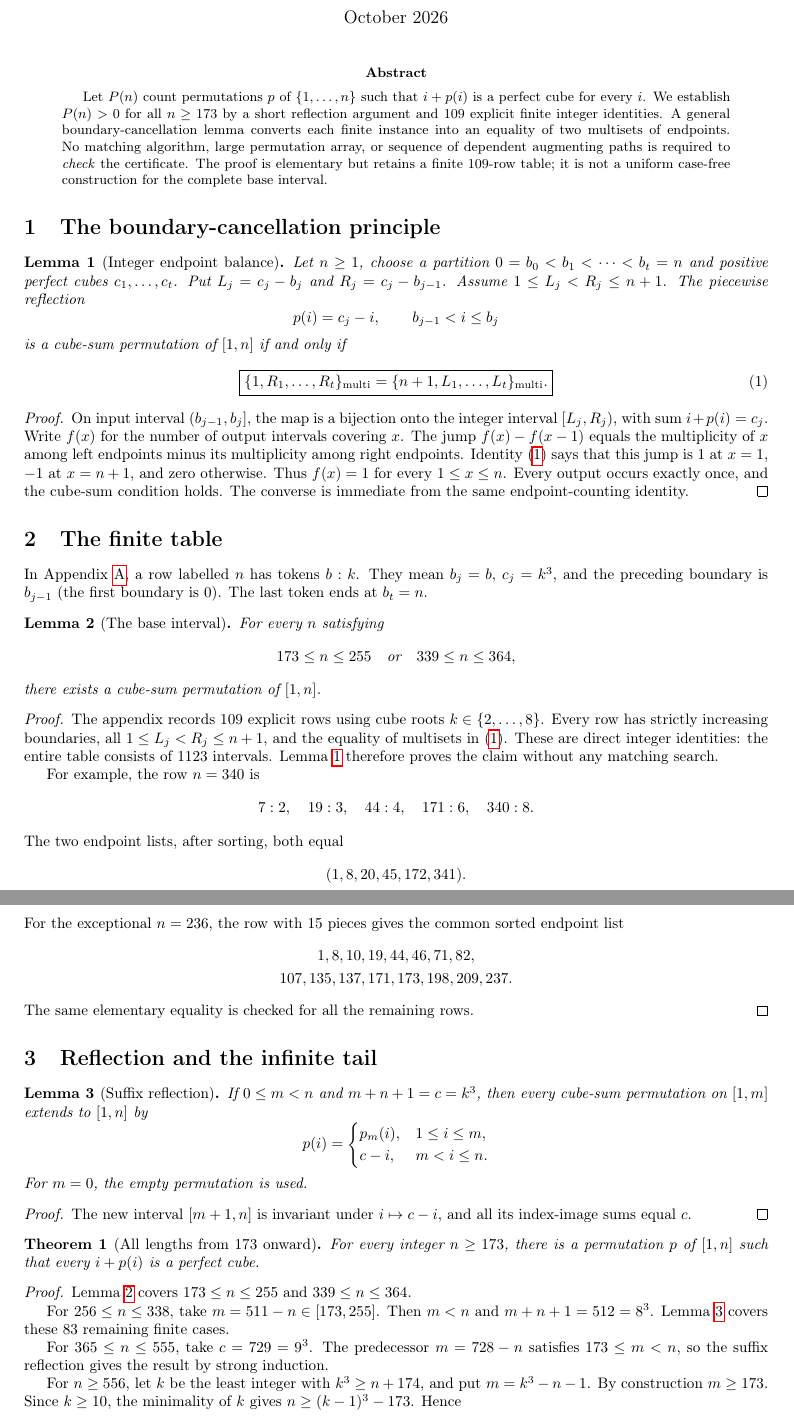
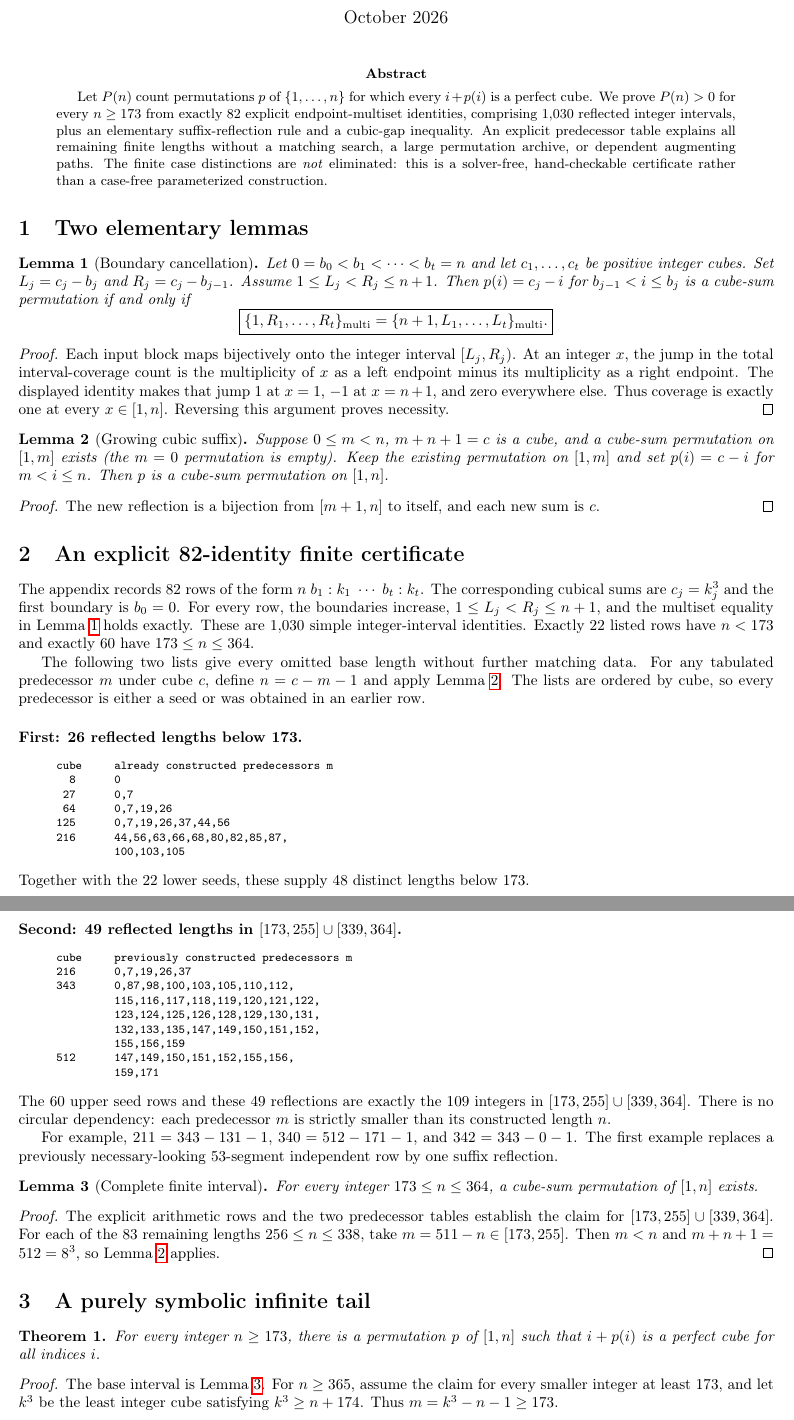
Before and after one commit to ddy314/oeis-papers, a LaTeX paper (papers/A006063/finite_base_note.tex): two parts of pages 1 and 2 of 4 before the commit and two parts of pages 1 and 2 of 3 after it, joined at a grey line, cut so that both start at the same text. Compiled offline with pdfLaTeX.

Commit message:
A006063: rework standalone LaTeX paper around 82 arithmetic seeds and explicit reflection sets

```diff
--- a/papers/A006063/finite_base_note.tex
+++ b/papers/A006063/finite_base_note.tex
@@ -1,12 +1,12 @@
 \documentclass[10pt]{article}
-\usepackage[margin=0.85in]{geometry}
+\usepackage[margin=0.8in]{geometry}
 \usepackage[T1]{fontenc}
 \usepackage{amsmath,amssymb,amsthm}
 \usepackage{multicol}
 \usepackage{hyperref}
 \newtheorem{theorem}{Theorem}
 \newtheorem{lemma}{Lemma}
-\title{Cube-Sum Permutations: An Elementary Finite-Interval Certificate}
+\title{Cube-Sum Permutations: An 82-Identity Elementary Certificate}
 \author{Qichao Wang}
 \date{October 2026}
 
@@ -14,163 +14,156 @@
 \maketitle
 
 \begin{abstract}
-Let $P(n)$ count permutations $p$ of $\{1,\dots,n\}$
-such that $i+p(i)$ is a perfect cube for every $i$.
-We establish $P(n)>0$ for all $n\ge173$ by
-a short reflection argument and $109$ explicit
-finite integer identities. A general boundary-cancellation
-lemma converts each finite instance into
-an equality of two multisets of endpoints.
-No matching algorithm, large permutation array,
-or sequence of dependent augmenting paths is
-required to \emph{check} the certificate.
-The proof is elementary but retains a finite
-$109$-row table; it is not a uniform case-free
-construction for the complete base interval.
+Let $P(n)$ count permutations $p$ of $\{1,\ldots,n\}$
+for which every $i+p(i)$ is a perfect cube.
+We prove $P(n)>0$ for every $n\ge 173$ from exactly
+$82$ explicit endpoint-multiset identities, comprising
+$1{,}030$ reflected integer intervals, plus an elementary
+suffix-reflection rule and a cubic-gap inequality.
+An explicit predecessor table explains all remaining
+finite lengths without a matching search, a large
+permutation archive, or dependent augmenting paths.
+The finite case distinctions are \emph{not} eliminated:
+this is a solver-free, hand-checkable certificate rather
+than a case-free parameterized construction.
 \end{abstract}
 
-\section{The boundary-cancellation principle}
+\section{Two elementary lemmas}
 
-\begin{lemma}[Integer endpoint balance]
-\label{lem:balance}
-Let $n\ge1$, choose a partition
-$0=b_0<b_1<\cdots<b_t=n$
-and positive perfect cubes $c_1,\ldots,c_t$.
-Put $L_j=c_j-b_j$ and
-$R_j=c_j-b_{j-1}$.
+\begin{lemma}[Boundary cancellation]\label{lem:balance}
+Let $0=b_0<b_1<\cdots<b_t=n$ and let
+$c_1,\ldots,c_t$ be positive integer cubes.
+Set $L_j=c_j-b_j$ and $R_j=c_j-b_{j-1}$.
 Assume $1\le L_j<R_j\le n+1$.
-The piecewise reflection
+Then $p(i)=c_j-i$ for $b_{j-1}<i\le b_j$
+is a cube-sum permutation if and only if
 \[
-p(i)=c_j-i,\qquad b_{j-1}<i\le b_j
+\boxed{\{1,R_1,\ldots,R_t\}_{\mathrm{multi}}
+ =\{n+1,L_1,\ldots,L_t\}_{\mathrm{multi}}.}
 \]
-is a cube-sum permutation of $[1,n]$
-if and only if
-\begin{equation}\label{eq:balance}
-\boxed{\{1,R_1,\ldots,R_t\}_{\rm multi}
-=\{n+1,L_1,\ldots,L_t\}_{\rm multi}.}
-\end{equation}
 \end{lemma}
 \begin{proof}
-On input interval $(b_{j-1},b_j]$, the map is
-a bijection onto the integer interval
-$[L_j,R_j)$, with sum $i+p(i)=c_j$.
-Write $f(x)$ for the number of output
-intervals covering $x$. The jump
-$f(x)-f(x-1)$ equals the multiplicity
-of $x$ among left endpoints minus
-its multiplicity among right endpoints.
-Identity \eqref{eq:balance} says that
-this jump is $1$ at $x=1$,
-$-1$ at $x=n+1$, and zero otherwise.
-Thus $f(x)=1$ for every $1\le x\le n$.
-Every output occurs exactly once,
-and the cube-sum condition holds.
-The converse is immediate from the
-same endpoint-counting identity.
+Each input block maps bijectively onto the integer
+interval $[L_j,R_j)$. At an integer $x$, the jump
+in the total interval-coverage count is the
+multiplicity of $x$ as a left endpoint minus
+its multiplicity as a right endpoint.
+The displayed identity makes that jump $1$
+at $x=1$, $-1$ at $x=n+1$, and zero everywhere
+else. Thus coverage is exactly one at
+every $x\in[1,n]$. Reversing this argument
+proves necessity.
 \end{proof}
 
-\section{The finite table}
-
-In Appendix~\ref{app:table}, a row labelled $n$
-has tokens $b:k$. They mean $b_j=b$,
-$c_j=k^3$, and the preceding boundary
-is $b_{j-1}$ (the first boundary is $0$).
-The last token ends at $b_t=n$.
-
-\begin{lemma}[The base interval]
-\label{lem:base}
-For every $n$ satisfying
-\[
-173\le n\le255
-\quad\text{or}\quad
-339\le n\le364,
-\]
-there exists a cube-sum permutation
-of $[1,n]$.
+\begin{lemma}[Growing cubic suffix]\label{lem:suffix}
+Suppose $0\le m<n$, $m+n+1=c$ is a cube,
+and a cube-sum permutation on $[1,m]$ exists
+(the $m=0$ permutation is empty).
+Keep the existing permutation on $[1,m]$
+and set $p(i)=c-i$ for $m<i\le n$.
+Then $p$ is a cube-sum permutation on $[1,n]$.
 \end{lemma}
 \begin{proof}
-The appendix records $109$ explicit rows
-using cube roots $k\in\{2,\ldots,8\}$.
-Every row has strictly increasing boundaries,
-all $1\le L_j<R_j\le n+1$, and the equality
-of multisets in \eqref{eq:balance}.
-These are direct integer identities:
-the entire table consists of $1123$
-intervals. Lemma~\ref{lem:balance}
-therefore proves the claim without
-any matching search.
-
-For example, the row $n=340$ is
-\[
-7:2,\quad19:3,\quad44:4,\quad171:6,\quad340:8.
-\]
-The two endpoint lists, after sorting,
-both equal
-\[
-(1,8,20,45,172,341).
-\]
-For the exceptional $n=236$, the
-row with $15$ pieces gives the common
-sorted endpoint list
-\[
-\begin{gathered}
-1,8,10,19,44,46,71,82,\\
-107,135,137,171,173,198,209,237.
-\end{gathered}
-\]
-The same elementary equality is checked
-for all the remaining rows.
+The new reflection is a bijection from
+$[m+1,n]$ to itself, and each new sum is $c$.
 \end{proof}
 
-\section{Reflection and the infinite tail}
+\section{An explicit 82-identity finite certificate}
 
-\begin{lemma}[Suffix reflection]
-\label{lem:suffix}
-If $0\le m<n$ and $m+n+1=c=k^3$,
-then every cube-sum permutation on
-$[1,m]$ extends to $[1,n]$ by
-\[
-p(i)=
-\begin{cases}
-p_m(i),&1\le i\le m,\\
-c-i,&m<i\le n.
-\end{cases}
-\]
-For $m=0$, the empty permutation is used.
+The appendix records $82$ rows of the form
+$n\; b_1:k_1\;\cdots\;b_t:k_t$.
+The corresponding cubical sums are $c_j=k_j^3$
+and the first boundary is $b_0=0$.
+For every row, the boundaries increase,
+$1\le L_j<R_j\le n+1$,
+and the multiset equality in
+Lemma~\ref{lem:balance} holds exactly.
+These are $1{,}030$ simple integer-interval
+identities. Exactly $22$ listed rows have
+$n<173$ and exactly $60$ have $173\le n\le364$.
+
+The following two lists give every omitted
+base length without further matching data.
+For any tabulated predecessor $m$ under
+cube $c$, define $n=c-m-1$ and apply
+Lemma~\ref{lem:suffix}. The lists are
+ordered by cube, so every predecessor is
+either a seed or was obtained in an earlier row.
+
+\paragraph{First: 26 reflected lengths below 173.}
+\begin{quote}
+\footnotesize
+\begin{verbatim}
+cube     already constructed predecessors m
+  8      0
+ 27      0,7
+ 64      0,7,19,26
+125      0,7,19,26,37,44,56
+216      44,56,63,66,68,80,82,85,87,
+         100,103,105
+\end{verbatim}
+\end{quote}
+Together with the $22$ lower seeds,
+these supply $48$ distinct lengths below 173.
+
+\paragraph{Second: 49 reflected lengths in
+$[173,255]\cup[339,364]$.}
+\begin{quote}
+\footnotesize
+\begin{verbatim}
+cube     previously constructed predecessors m
+216      0,7,19,26,37
+343      0,87,98,100,103,105,110,112,
+         115,116,117,118,119,120,121,122,
+         123,124,125,126,128,129,130,131,
+         132,133,135,147,149,150,151,152,
+         155,156,159
+512      147,149,150,151,152,155,156,
+         159,171
+\end{verbatim}
+\end{quote}
+The $60$ upper seed rows and these $49$
+reflections are exactly the $109$ integers
+in $[173,255]\cup[339,364]$.
+There is no circular dependency:
+each predecessor $m$ is strictly smaller
+than its constructed length $n$.
+
+For example, $211=343-131-1$,
+$340=512-171-1$, and $342=343-0-1$.
+The first example replaces a previously
+necessary-looking $53$-segment independent
+row by one suffix reflection.
+
+\begin{lemma}[Complete finite interval]\label{lem:base}
+For every integer $173\le n\le364$,
+a cube-sum permutation of $[1,n]$ exists.
 \end{lemma}
 \begin{proof}
-The new interval $[m+1,n]$
-is invariant under $i\mapsto c-i$,
-and all its index-image sums equal $c$.
+The explicit arithmetic rows and the two
+predecessor tables establish the claim for
+$[173,255]\cup[339,364]$. For each of the
+$83$ remaining lengths $256\le n\le338$,
+take $m=511-n\in[173,255]$.
+Then $m<n$ and $m+n+1=512=8^3$,
+so Lemma~\ref{lem:suffix} applies.
 \end{proof}
 
-\begin{theorem}[All lengths from $173$ onward]
-\label{thm:main}
+\section{A purely symbolic infinite tail}
+
+\begin{theorem}
 For every integer $n\ge173$,
 there is a permutation $p$ of $[1,n]$
-such that every $i+p(i)$ is
-a perfect cube.
+such that $i+p(i)$ is a perfect cube
+for all indices $i$.
 \end{theorem}
 \begin{proof}
-Lemma~\ref{lem:base} covers
-$173\le n\le255$ and $339\le n\le364$.
+The base interval is Lemma~\ref{lem:base}.
+For $n\ge365$, assume the claim for
+every smaller integer at least 173,
+and let $k^3$ be the least integer cube
+satisfying $k^3\ge n+174$.
+Thus $m=k^3-n-1\ge173$.
 
-For $256\le n\le338$, take
-$m=511-n\in[173,255]$.
-Then $m<n$ and $m+n+1=512=8^3$.
-Lemma~\ref{lem:suffix} covers
-these $83$ remaining finite cases.
-
-For $365\le n\le555$, take
-$c=729=9^3$.
-The predecessor $m=728-n$
-satisfies $173\le m<n$, so
-the suffix reflection gives the result
-by strong induction.
-
-For $n\ge556$, let $k$ be the least
-integer with $k^3\ge n+174$,
-and put $m=k^3-n-1$.
-By construction $m\ge173$.
-Since $k\ge10$, the minimality of $k$
-gives $n\ge(k-1)^3-173$. Hence
+If $365\le n\le555$, then $k=9$
+and $k^3=729\le2n$. For $n\ge556$,
```
Also changed, not shown: papers/A006063/finite_base_note.tex (49 more changed lines).
